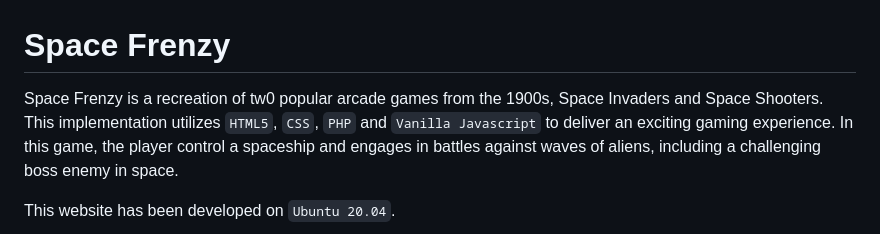
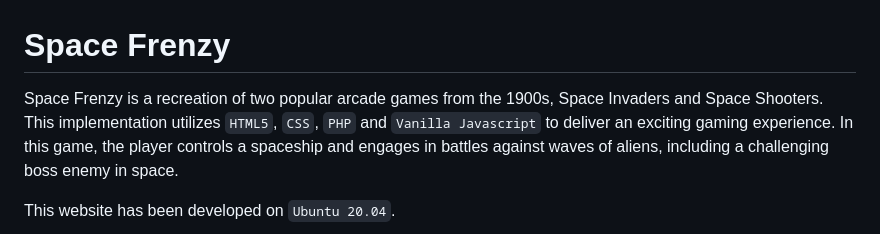
Before and after one commit to derecklhw/space_frenzy_game_website, a Markdown page: README.md, the part around the change printed below. GitHub-like rendering.

```diff
--- a/README.md
+++ b/README.md
@@ -1,6 +1,6 @@
 # Space Frenzy
 
-Space Frenzy is a recreation of tw0 popular arcade games from the 1900s, Space Invaders and Space Shooters. This implementation utilizes `HTML5`, `CSS`, `PHP` and `Vanilla Javascript` to deliver an exciting gaming experience. In this game, the player control a spaceship and engages in battles against waves of aliens, including a challenging boss enemy in space.
+Space Frenzy is a recreation of two popular arcade games from the 1900s, Space Invaders and Space Shooters. This implementation utilizes `HTML5`, `CSS`, `PHP` and `Vanilla Javascript` to deliver an exciting gaming experience. In this game, the player controls a spaceship and engages in battles against waves of aliens, including a challenging boss enemy in space.
 
 This website has been developed on `Ubuntu 20.04`.
 
```
Also changed, not shown: other parts of README.md (+2 -2 lines).
